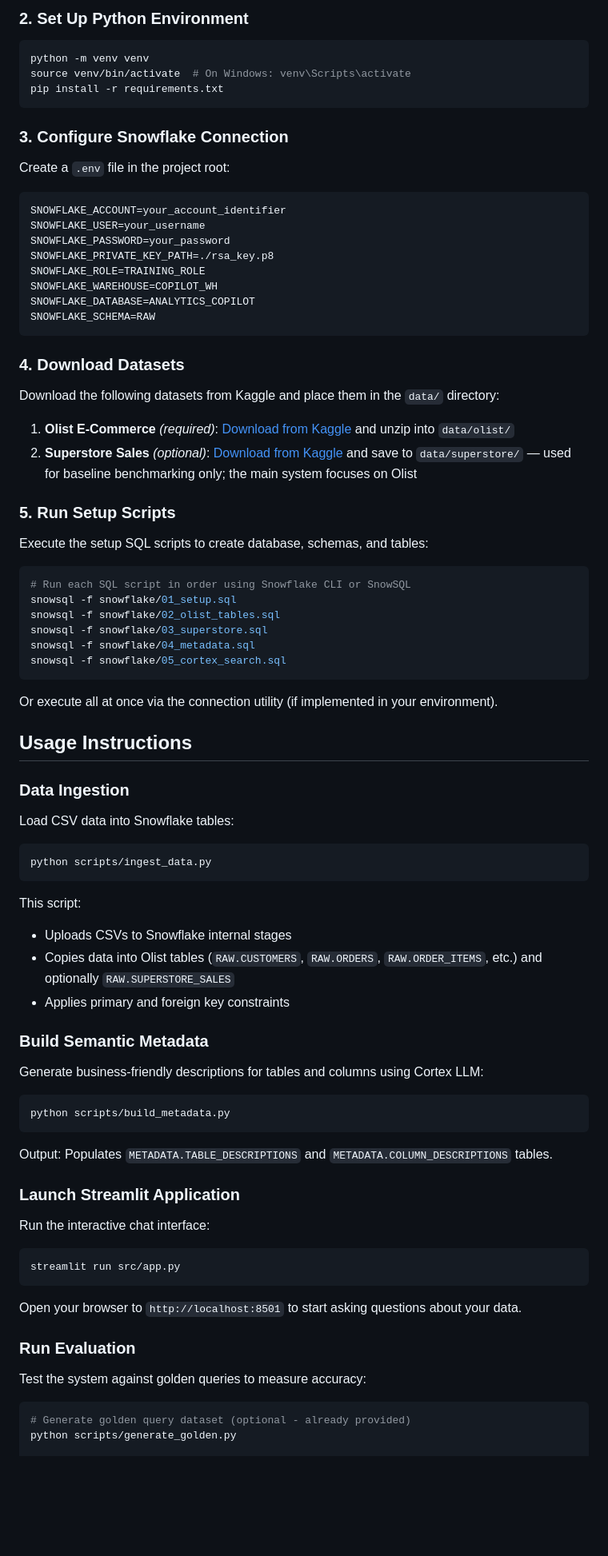
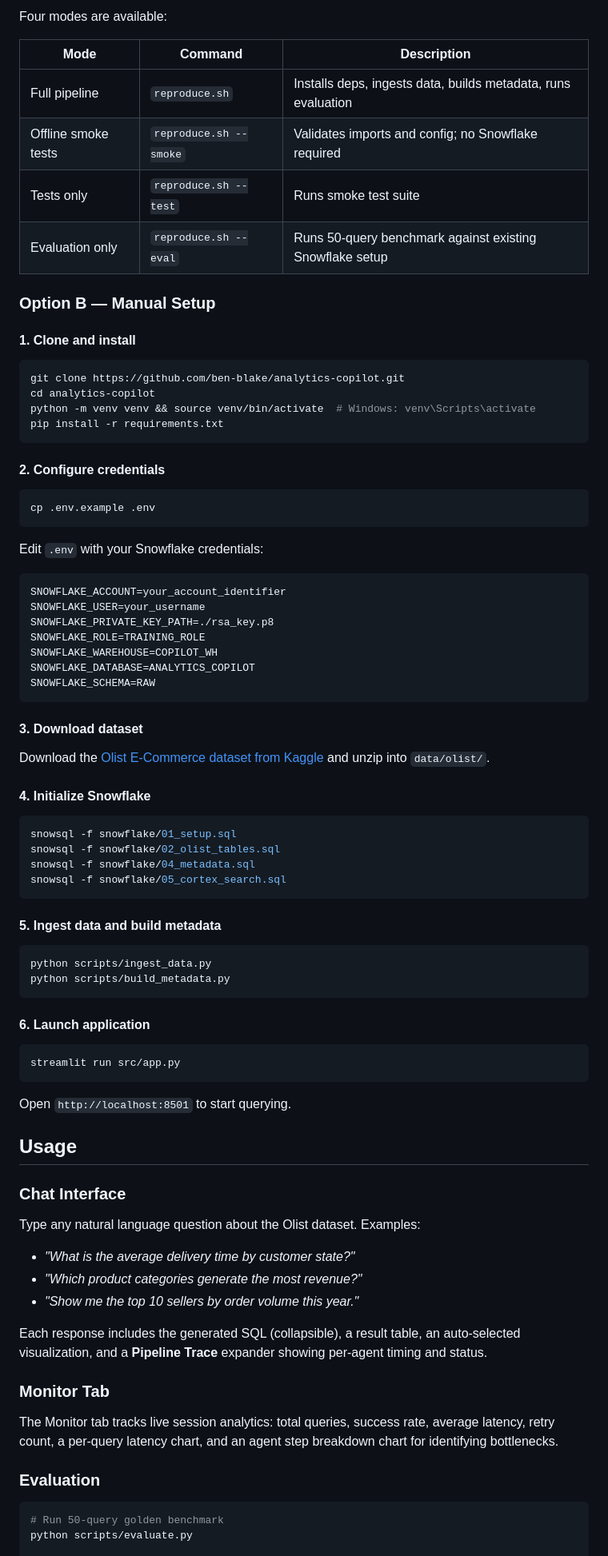
Before and after one commit to ben-blake/analytics-copilot, a Markdown page: README.md, the part around one of its changes. Shown at 80% size. Rendered like a GitHub page; blank space fills up the shorter version.

Commit message:
docs: update README with enhanced objectives and architecture details

````diff
--- a/README.md
+++ b/README.md
@@ -100,18 +101,36 @@ cd analytics-copilot
 ```
 
-### 2. Set Up Python Environment
+Four modes are available:
+
+| Mode | Command | Description |
+|------|---------|-------------|
+| Full pipeline | `reproduce.sh` | Installs deps, ingests data, builds metadata, runs evaluation |
+| Offline smoke tests | `reproduce.sh --smoke` | Validates imports and config; no Snowflake required |
+| Tests only | `reproduce.sh --test` | Runs smoke test suite |
+| Evaluation only | `reproduce.sh --eval` | Runs 50-query benchmark against existing Snowflake setup |
+
+### Option B — Manual Setup
+
+#### 1. Clone and install
+
 ```bash
-python -m venv venv
-source venv/bin/activate  # On Windows: venv\Scripts\activate
+git clone https://github.com/ben-blake/analytics-copilot.git
+cd analytics-copilot
+python -m venv venv && source venv/bin/activate  # Windows: venv\Scripts\activate
 pip install -r requirements.txt
 ```
 
-### 3. Configure Snowflake Connection
-Create a `.env` file in the project root:
+#### 2. Configure credentials
+
+```bash
+cp .env.example .env
+```
+
+Edit `.env` with your Snowflake credentials:
+
 ```ini
 SNOWFLAKE_ACCOUNT=your_account_identifier
 SNOWFLAKE_USER=your_username
-SNOWFLAKE_PASSWORD=your_password
 SNOWFLAKE_PRIVATE_KEY_PATH=./rsa_key.p8
 SNOWFLAKE_ROLE=TRAINING_ROLE
 SNOWFLAKE_WAREHOUSE=COPILOT_WH
@@ -119,53 +138,52 @@ SNOWFLAKE_DATABASE=ANALYTICS_COPILOT
 SNOWFLAKE_SCHEMA=RAW
 ```
 
-### 4. Download Datasets
-Download the following datasets from Kaggle and place them in the `data/` directory:
-1. **Olist E-Commerce** *(required)*: [Download from Kaggle](https://www.kaggle.com/datasets/olistbr/brazilian-ecommerce) and unzip into `data/olist/`
-2. **Superstore Sales** *(optional)*: [Download from Kaggle](https://www.kaggle.com/datasets/vivek468/superstore-dataset-final) and save to `data/superstore/` — used for baseline benchmarking only; the main system focuses on Olist
+#### 3. Download dataset
 
-### 5. Run Setup Scripts
-Execute the setup SQL scripts to create database, schemas, and tables:
+Download the [Olist E-Commerce dataset from Kaggle](https://www.kaggle.com/datasets/olistbr/brazilian-ecommerce) and unzip into `data/olist/`.
+
+#### 4. Initialize Snowflake
+
 ```bash
-# Run each SQL script in order using Snowflake CLI or SnowSQL
 snowsql -f snowflake/01_setup.sql
 snowsql -f snowflake/02_olist_tables.sql
-snowsql -f snowflake/03_superstore.sql
 snowsql -f snowflake/04_metadata.sql
 snowsql -f snowflake/05_cortex_search.sql
 ```
 
-Or execute all at once via the connection utility (if implemented in your environment).
+#### 5. Ingest data and build metadata
 
-## Usage Instructions
-
-### Data Ingestion
-Load CSV data into Snowflake tables:
 ```bash
 python scripts/ingest_data.py
-```
-This script:
-- Uploads CSVs to Snowflake internal stages
-- Copies data into Olist tables (`RAW.CUSTOMERS`, `RAW.ORDERS`, `RAW.ORDER_ITEMS`, etc.) and optionally `RAW.SUPERSTORE_SALES`
-- Applies primary and foreign key constraints
-
-### Build Semantic Metadata
-Generate business-friendly descriptions for tables and columns using Cortex LLM:
-```bash
 python scripts/build_metadata.py
 ```
-Output: Populates `METADATA.TABLE_DESCRIPTIONS` and `METADATA.COLUMN_DESCRIPTIONS` tables.
 
-### Launch Streamlit Application
-Run the interactive chat interface:
+#### 6. Launch application
+
 ```bash
 streamlit run src/app.py
 ```
-Open your browser to `http://localhost:8501` to start asking questions about your data.
 
-### Run Evaluation
-Test the system against golden queries to measure accuracy:
+Open `http://localhost:8501` to start querying.
+
+## Usage
+
+### Chat Interface
+
+Type any natural language question about the Olist dataset. Examples:
+- *"What is the average delivery time by customer state?"*
+- *"Which product categories generate the most revenue?"*
+- *"Show me the top 10 sellers by order volume this year."*
+
+Each response includes the generated SQL (collapsible), a result table, an auto-selected visualization, and a **Pipeline Trace** expander showing per-agent timing and status.
+
+### Monitor Tab
+
+The Monitor tab tracks live session analytics: total queries, success rate, average latency, retry count, a per-query latency chart, and an agent step breakdown chart for identifying bottlenecks.
+
+### Evaluation
+
 ```bash
-# Generate golden query dataset (optional - already provided)
-python scripts/generate_golden.py
+# Run 50-query golden benchmark
+python scripts/evaluate.py
 
````
Also changed, not shown: other parts of README.md (+123 -79 lines).
